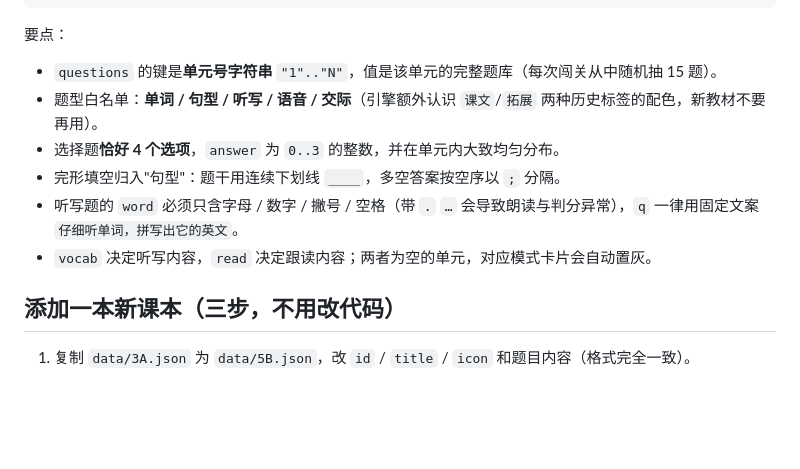
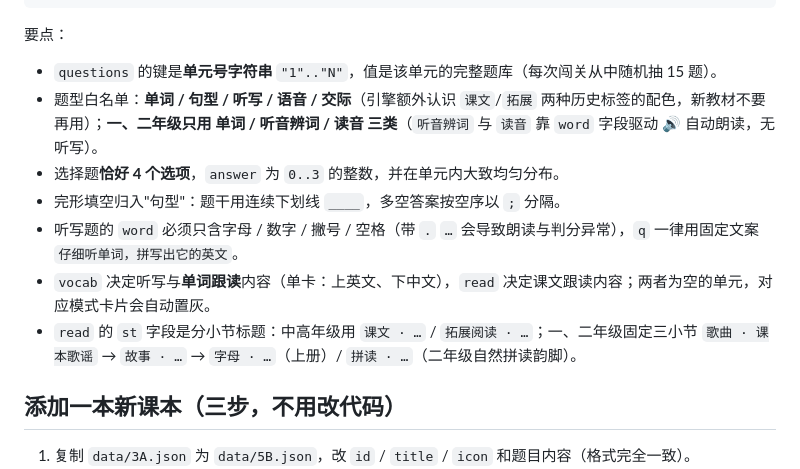
Before and after one commit to lingomate/lingomate.github.io, a Markdown page: README.md, the part around one of its changes. Rendered like a GitHub page; blank space fills up the shorter version.

```diff
--- a/README.md
+++ b/README.md
@@ -161,11 +165,12 @@ LingoMate/
 要点：
 
 - `questions` 的键是**单元号字符串** `"1".."N"`，值是该单元的完整题库（每次闯关从中随机抽 15 题）。
-- 题型白名单：**单词 / 句型 / 听写 / 语音 / 交际**（引擎额外认识 `课文`/`拓展` 两种历史标签的配色，新教材不要再用）。
+- 题型白名单：**单词 / 句型 / 听写 / 语音 / 交际**（引擎额外认识 `课文`/`拓展` 两种历史标签的配色，新教材不要再用）；**一、二年级只用 单词 / 听音辨词 / 读音 三类**（`听音辨词` 与 `读音` 靠 `word` 字段驱动 🔊 自动朗读，无听写）。
 - 选择题**恰好 4 个选项**，`answer` 为 `0..3` 的整数，并在单元内大致均匀分布。
 - 完形填空归入"句型"：题干用连续下划线 `____`，多空答案按空序以 `;` 分隔。
 - 听写题的 `word` 必须只含字母 / 数字 / 撇号 / 空格（带 `.` `…` 会导致朗读与判分异常），`q` 一律用固定文案 `仔细听单词，拼写出它的英文`。
-- `vocab` 决定听写内容，`read` 决定跟读内容；两者为空的单元，对应模式卡片会自动置灰。
+- `vocab` 决定听写与**单词跟读**内容（单卡：上英文、下中文），`read` 决定课文跟读内容；两者为空的单元，对应模式卡片会自动置灰。
+- `read` 的 `st` 字段是分小节标题：中高年级用 `课文 · …` / `拓展阅读 · …`；一、二年级固定三小节 `歌曲 · 课本歌谣` → `故事 · …` → `字母 · …`（上册）/ `拼读 · …`（二年级自然拼读韵脚）。
 
 ## 添加一本新课本（三步，不用改代码）
 
```
Also changed, not shown: other parts of README.md (+12 -8 lines).
